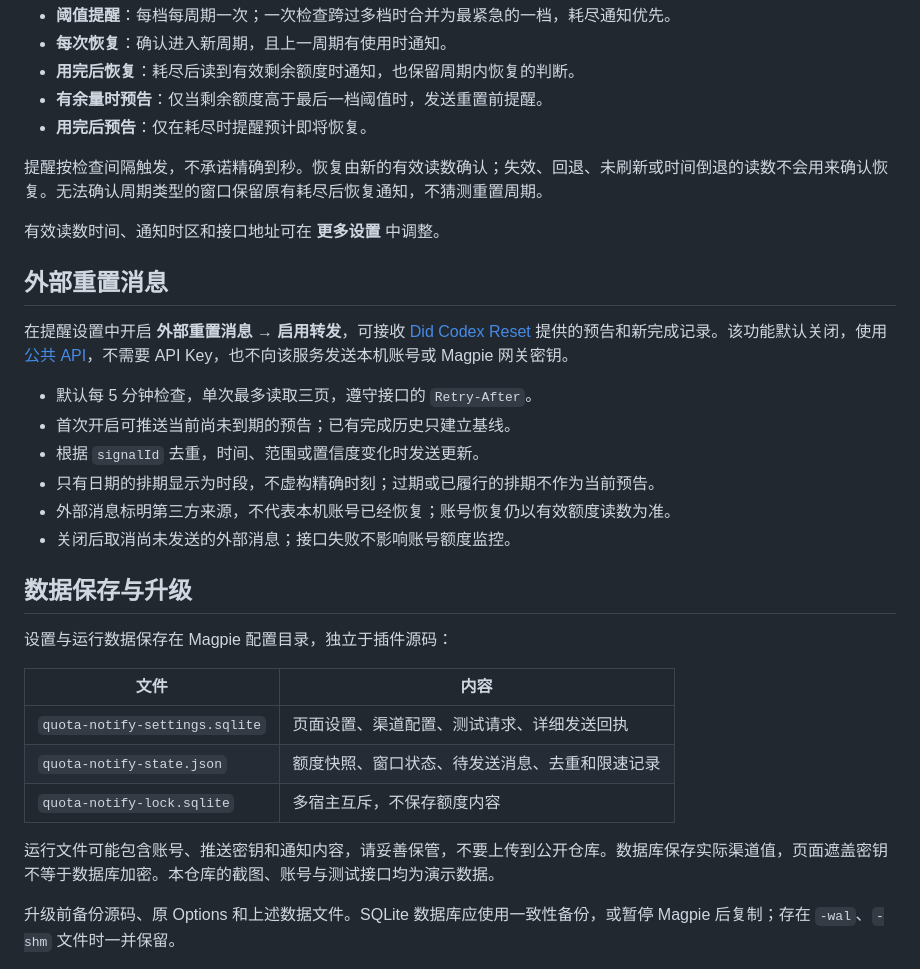
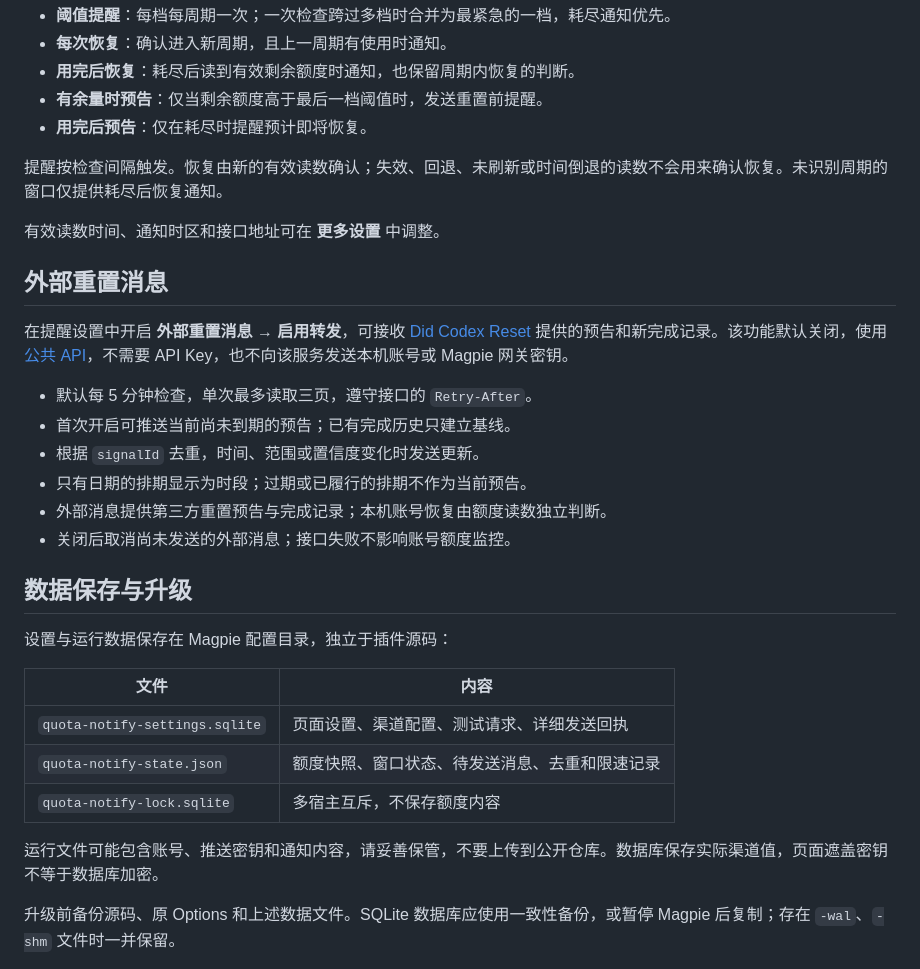
Before and after one commit to real-LEONEAST/magpie-quota-notify, a Markdown page: README.md, the part around one of its changes. Drawn GitHub-style.

```diff
--- a/README.md
+++ b/README.md
@@ -120,7 +120,7 @@ docker exec magpie /magpie plugin add /config/magpie-quota-notify
 - **有余量时预告**：仅当剩余额度高于最后一档阈值时，发送重置前提醒。
 - **用完后预告**：仅在耗尽时提醒预计即将恢复。
 
-提醒按检查间隔触发，不承诺精确到秒。恢复由新的有效读数确认；失效、回退、未刷新或时间倒退的读数不会用来确认恢复。无法确认周期类型的窗口保留原有耗尽后恢复通知，不猜测重置周期。
+提醒按检查间隔触发。恢复由新的有效读数确认；失效、回退、未刷新或时间倒退的读数不会用来确认恢复。未识别周期的窗口仅提供耗尽后恢复通知。
 
 有效读数时间、通知时区和接口地址可在 **更多设置** 中调整。
 
@@ -131,8 +131,8 @@ docker exec magpie /magpie plugin add /config/magpie-quota-notify
 - 默认每 5 分钟检查，单次最多读取三页，遵守接口的 `Retry-After`。
 - 首次开启可推送当前尚未到期的预告；已有完成历史只建立基线。
 - 根据 `signalId` 去重，时间、范围或置信度变化时发送更新。
-- 只有日期的排期显示为时段，不虚构精确时刻；过期或已履行的排期不作为当前预告。
-- 外部消息标明第三方来源，不代表本机账号已经恢复；账号恢复仍以有效额度读数为准。
+- 只有日期的排期显示为时段；过期或已履行的排期不作为当前预告。
+- 外部消息提供第三方重置预告与完成记录；本机账号恢复由额度读数独立判断。
 - 关闭后取消尚未发送的外部消息；接口失败不影响账号额度监控。
 
 ## 数据保存与升级
@@ -145,7 +145,7 @@ docker exec magpie /magpie plugin add /config/magpie-quota-notify
 | `quota-notify-state.json` | 额度快照、窗口状态、待发送消息、去重和限速记录 |
 | `quota-notify-lock.sqlite` | 多宿主互斥，不保存额度内容 |
 
-运行文件可能包含账号、推送密钥和通知内容，请妥善保管，不要上传到公开仓库。数据库保存实际渠道值，页面遮盖密钥不等于数据库加密。本仓库的截图、账号与测试接口均为演示数据。
+运行文件可能包含账号、推送密钥和通知内容，请妥善保管，不要上传到公开仓库。数据库保存实际渠道值，页面遮盖密钥不等于数据库加密。
 
 升级前备份源码、原 Options 和上述数据文件。SQLite 数据库应使用一致性备份，或暂停 Magpie 后复制；存在 `-wal`、`-shm` 文件时一并保留。
 
```
Also changed, not shown: other parts of README.md (+4 -4 lines), CHANGELOG.md (+1 -1 lines), docs/images/notifications.png, docs/images/overview.png, docs/images/settings.png, 4 other files.
